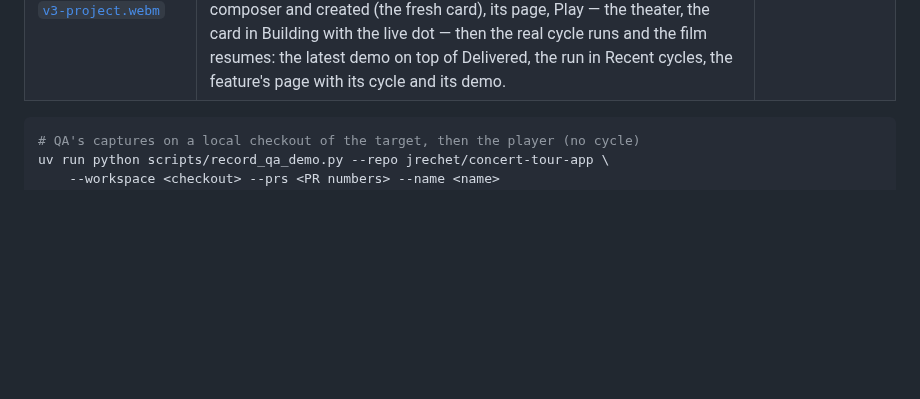
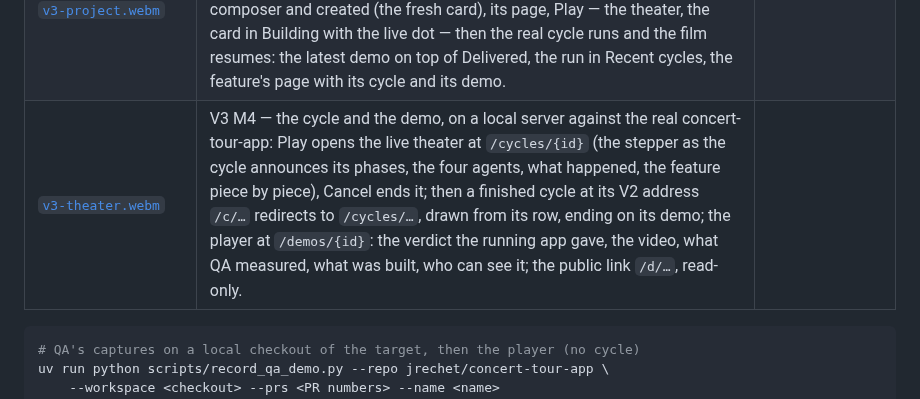
Before and after one commit to jrechet/theswarm, a Markdown page: docs/demos/README.md, the part around the change. GitHub-like rendering; blank space fills up the shorter version.

````diff
--- a/docs/demos/README.md
+++ b/docs/demos/README.md
@@ -79,6 +79,7 @@ browser does what the owner does. Each one names the cycle it filmed.
 | [`v3-shell.webm`](v3-shell.webm) | V3 M1 — the design system and the shell (`docs/plans/2026-10-v3-one-product.md`), on a local server with the owner's real repositories and the local demo database: the sign-in door in the V3 tokens, the home (Now, To review, the projects under Internal) with the one rail every page now wears — the customers' projects, Claude's health, who is signed in — a V2 project page unchanged inside the shell with its project marked in the rail, a finished cycle's theater, then dark mode on the same tokens. Geist and Geist Mono vendored; amber is the only colour that moves. |
 | [`v3-customers.webm`](v3-customers.webm) | V3 M2 — customers and members, on a local server: the owner creates **TLphone** in Settings › Customers (the first beta customer, 2026-10-06), gives it `jrechet/espace-client`, invites Nadia — the invitation link shown once, sent by hand, no mail server; a second browser opens the link and is signed in to TLphone and nothing else: her home sends her back to her customer, the project page and the settings answer the refused page; back in Settings the owner sees her active, seen just now. |
 | [`v3-project.webm`](v3-project.webm) | V3 M3 — the project and the feature, on a local server against the real concert-tour-app: the board inside Internal (Backlog, Ready, Building, In review, Delivered, the trend, the recent cycles), a feature written in the composer and created (the fresh card), its page, Play — the theater, the card in Building with the live dot — then the real cycle runs and the film resumes: the latest demo on top of Delivered, the run in Recent cycles, the feature's page with its cycle and its demo. |
+| [`v3-theater.webm`](v3-theater.webm) | V3 M4 — the cycle and the demo, on a local server against the real concert-tour-app: Play opens the live theater at `/cycles/{id}` (the stepper as the cycle announces its phases, the four agents, what happened, the feature piece by piece), Cancel ends it; then a finished cycle at its V2 address `/c/…` redirects to `/cycles/…`, drawn from its row, ending on its demo; the player at `/demos/{id}`: the verdict the running app gave, the video, what QA measured, what was built, who can see it; the public link `/d/…`, read-only. |
 
 ```bash
 # QA's captures on a local checkout of the target, then the player (no cycle)
````
Also changed, not shown: AGENTS.md (+19 -3 lines).
